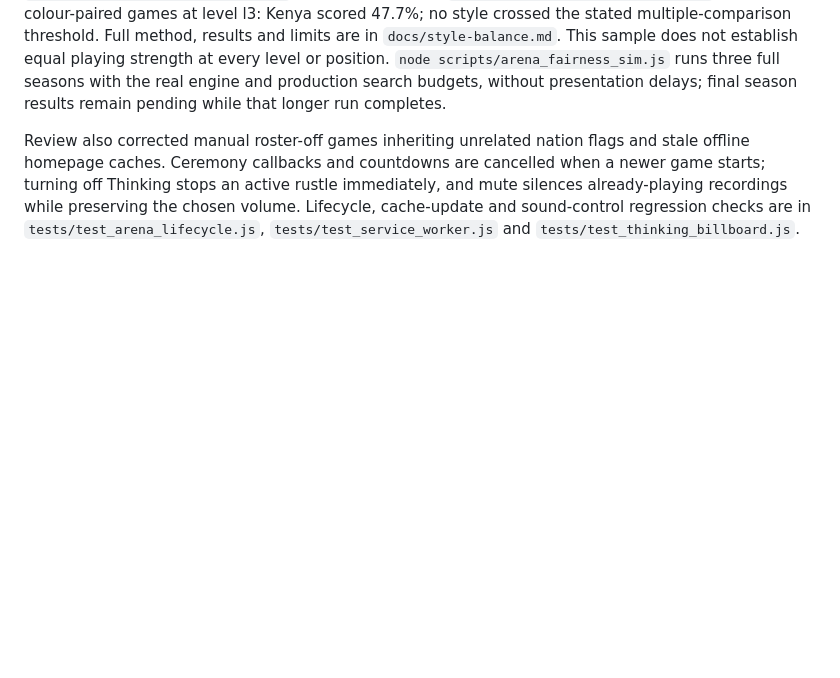
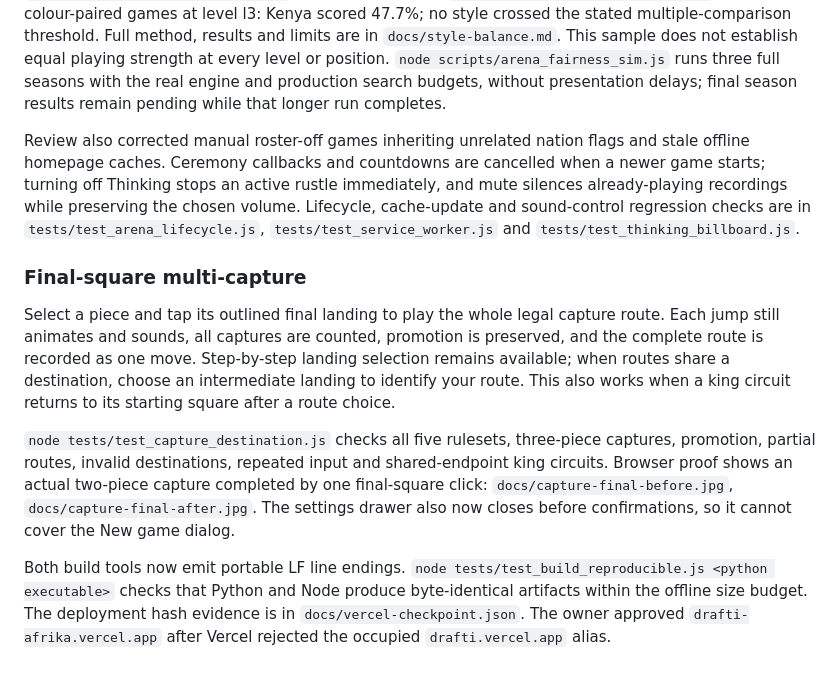
Before and after one commit to risktaker-tz/DRAFTI, a Markdown page: README.md, the part around one of its changes. Drawn GitHub-style; blank space fills up the shorter version.

```diff
--- a/README.md
+++ b/README.md
@@ -388,3 +393,11 @@ Every played bout grants +2 XP, plus +3 for a win or +4 for defeat; quarter-fina
 `node tests/test_arena_fairness.js` passes 489 checks. `node scripts/style_balance_sim.js` ran all 132 colour-paired games at level l3: Kenya scored 47.7%; no style crossed the stated multiple-comparison threshold. Full method, results and limits are in `docs/style-balance.md`. This sample does not establish equal playing strength at every level or position. `node scripts/arena_fairness_sim.js` runs three full seasons with the real engine and production search budgets, without presentation delays; final season results remain pending while that longer run completes.
 
 Review also corrected manual roster-off games inheriting unrelated nation flags and stale offline homepage caches. Ceremony callbacks and countdowns are cancelled when a newer game starts; turning off Thinking stops an active rustle immediately, and mute silences already-playing recordings while preserving the chosen volume. Lifecycle, cache-update and sound-control regression checks are in `tests/test_arena_lifecycle.js`, `tests/test_service_worker.js` and `tests/test_thinking_billboard.js`.
+
+### Final-square multi-capture
+
+Select a piece and tap its outlined final landing to play the whole legal capture route. Each jump still animates and sounds, all captures are counted, promotion is preserved, and the complete route is recorded as one move. Step-by-step landing selection remains available; when routes share a destination, choose an intermediate landing to identify your route. This also works when a king circuit returns to its starting square after a route choice.
+
+`node tests/test_capture_destination.js` checks all five rulesets, three-piece captures, promotion, partial routes, invalid destinations, repeated input and shared-endpoint king circuits. Browser proof shows an actual two-piece capture completed by one final-square click: `docs/capture-final-before.jpg`, `docs/capture-final-after.jpg`. The settings drawer also now closes before confirmations, so it cannot cover the New game dialog.
+
+Both build tools now emit portable LF line endings. `node tests/test_build_reproducible.js <python executable>` checks that Python and Node produce byte-identical artifacts within the offline size budget. The deployment hash evidence is in `docs/vercel-checkpoint.json`. The owner approved `drafti-afrika.vercel.app` after Vercel rejected the occupied `drafti.vercel.app` alias.
```
Also changed, not shown: other parts of README.md (+10 -5 lines), ATTRIBUTIONS.md (+2 -0 lines), docs/capture-final-after.jpg (added), docs/capture-final-before.jpg (added), 11 other files.
